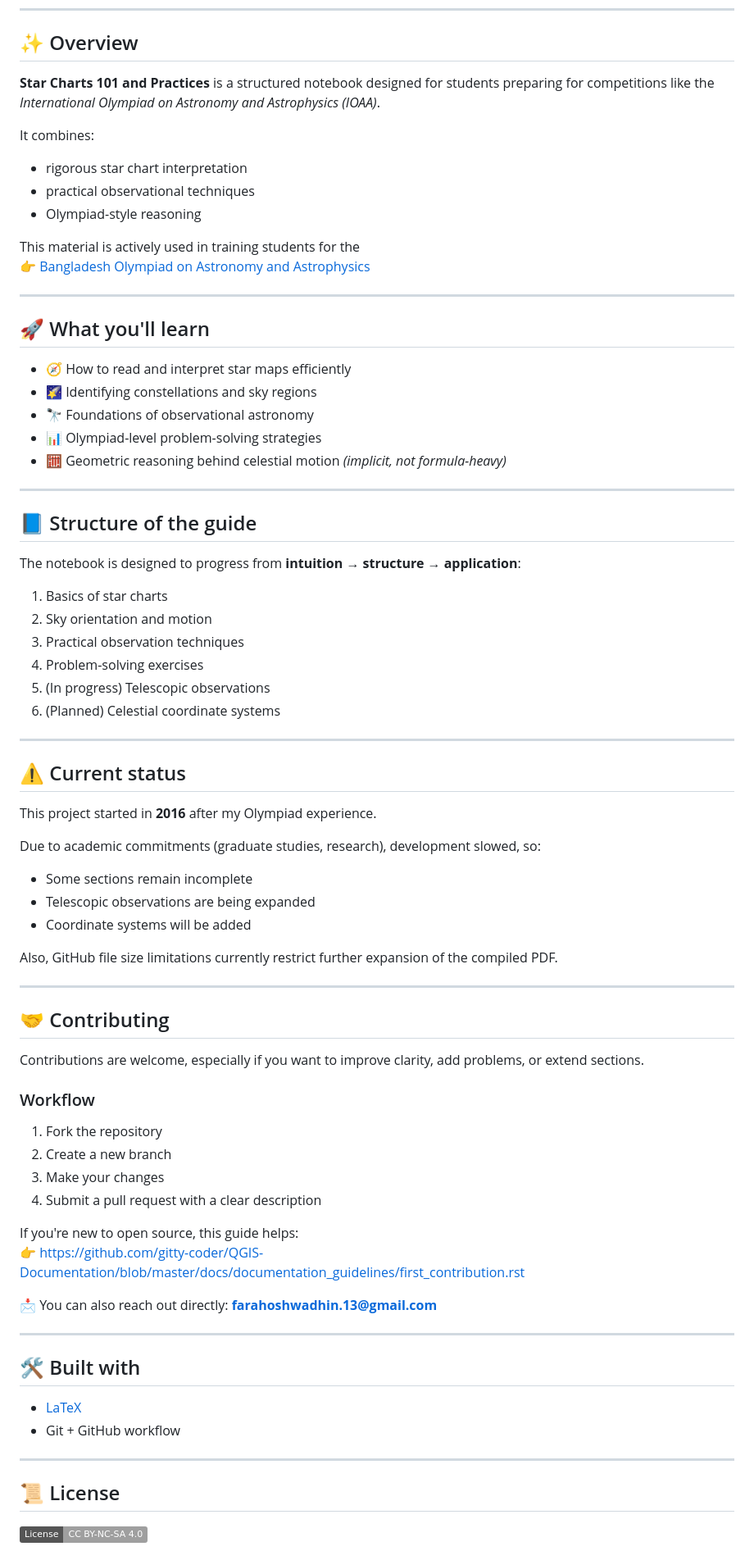
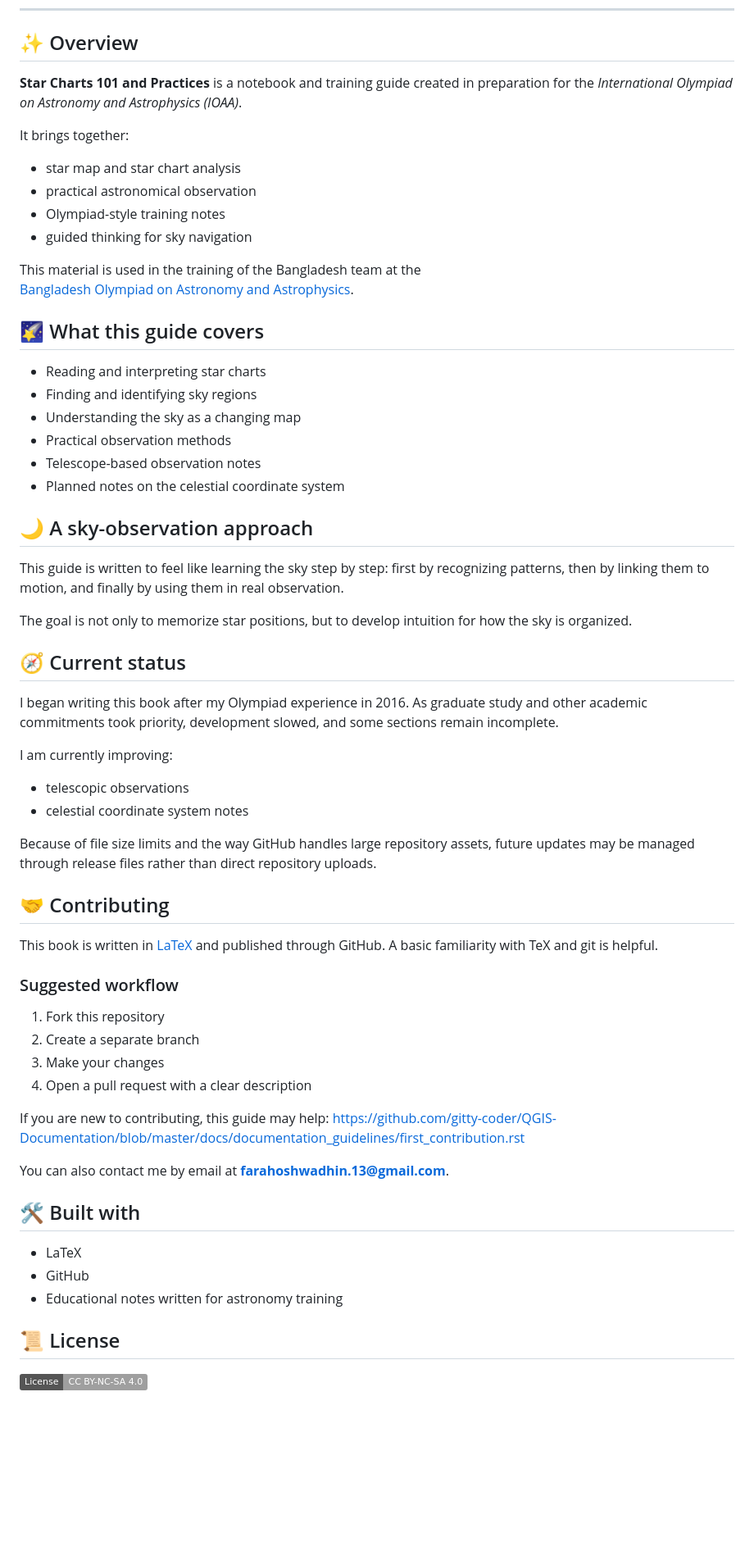
Before and after one commit to Rajit13/Star-Maps-101-and-Practices, a Markdown page: README.md, the part around one of its changes. Shown at 82% size. Rendered like a GitHub page; badges without logos; blank space fills up the shorter version.

Commit message:
Revise README for clarity and formatting improvements
Updated the README to enhance clarity and improve formatting. Adjusted links and added badges for better visibility.

```diff
--- a/README.md
+++ b/README.md
@@ -16,78 +24,64 @@
 
 ## ✨ Overview
 
-**Star Charts 101 and Practices** is a structured notebook designed for students preparing for competitions like the *International Olympiad on Astronomy and Astrophysics (IOAA)*.
+**Star Charts 101 and Practices** is a notebook and training guide created in preparation for the *International Olympiad on Astronomy and Astrophysics (IOAA)*.
 
-It combines:
-- rigorous star chart interpretation
-- practical observational techniques
-- Olympiad-style reasoning
+It brings together:
+- star map and star chart analysis
+- practical astronomical observation
+- Olympiad-style training notes
+- guided thinking for sky navigation
 
-This material is actively used in training students for the
-👉 [Bangladesh Olympiad on Astronomy and Astrophysics](https://bdoaa.org)
+This material is used in the training of the Bangladesh team at the
+[Bangladesh Olympiad on Astronomy and Astrophysics](https://bdoaa.org).
 
----
+## 🌠 What this guide covers
 
-## 🚀 What you'll learn
+- Reading and interpreting star charts
+- Finding and identifying sky regions
+- Understanding the sky as a changing map
+- Practical observation methods
+- Telescope-based observation notes
+- Planned notes on the celestial coordinate system
 
-- 🧭 How to read and interpret star maps efficiently
-- 🌠 Identifying constellations and sky regions
-- 🔭 Foundations of observational astronomy
-- 📊 Olympiad-level problem-solving strategies
-- 🧮 Geometric reasoning behind celestial motion *(implicit, not formula-heavy)*
+## 🌙 A sky-observation approach
 
----
+This guide is written to feel like learning the sky step by step:
+first by recognizing patterns, then by linking them to motion, and finally by using them in real observation.
 
-## 📘 Structure of the guide
+The goal is not only to memorize star positions, but to develop intuition for how the sky is organized.
 
-The notebook is designed to progress from **intuition → structure → application**:
+## 🧭 Current status
 
-1. Basics of star charts
-2. Sky orientation and motion
-3. Practical observation techniques
-4. Problem-solving exercises
-5. (In progress) Telescopic observations
-6. (Planned) Celestial coordinate systems
+I began writing this book after my Olympiad experience in 2016. As graduate study and other academic commitments took priority, development slowed, and some sections remain incomplete.
 
----
+I am currently improving:
+- telescopic observations
+- celestial coordinate system notes
 
-## ⚠️ Current status
-
-This project started in **2016** after my Olympiad experience.
-
-Due to academic commitments (graduate studies, research), development slowed, so:
-- Some sections remain incomplete
-- Telescopic observations are being expanded
-- Coordinate systems will be added
-
-Also, GitHub file size limitations currently restrict further expansion of the compiled PDF.
-
----
+Because of file size limits and the way GitHub handles large repository assets, future updates may be managed through release files rather than direct repository uploads.
 
 ## 🤝 Contributing
 
-Contributions are welcome, especially if you want to improve clarity, add problems, or extend sections.
+This book is written in [LaTeX](https://www.latex-project.org/) and published through GitHub. A basic familiarity with TeX and git is helpful.
 
-### Workflow
+### Suggested workflow
 
-1. Fork the repository
-2. Create a new branch
+1. Fork this repository
+2. Create a separate branch
 3. Make your changes
-4. Submit a pull request with a clear description
+4. Open a pull request with a clear description
 
-If you're new to open source, this guide helps:
-👉 https://github.com/gitty-coder/QGIS-Documentation/blob/master/docs/documentation_guidelines/first_contribution.rst
+If you are new to contributing, this guide may help:
+https://github.com/gitty-coder/QGIS-Documentation/blob/master/docs/documentation_guidelines/first_contribution.rst
 
-📩 You can also reach out directly: **farahoshwadhin.13@gmail.com**
-
----
+You can also contact me by email at **farahoshwadhin.13@gmail.com**.
 
 ## 🛠 Built with
 
-- [LaTeX](https://www.latex-project.org/)
-- Git + GitHub workflow
-
----
+- LaTeX
+- GitHub
+- Educational notes written for astronomy training
 
 ## 📜 License
 
```
Also changed, not shown: other parts of README.md (+22 -12 lines).
